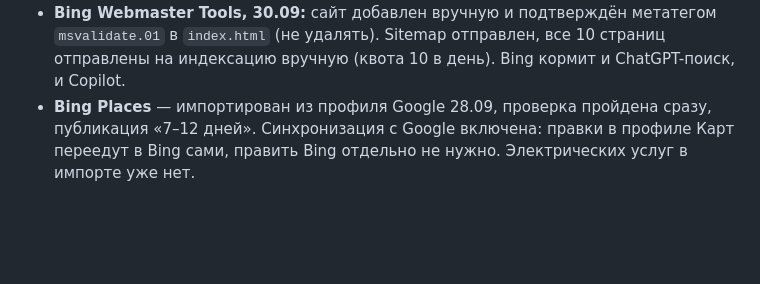
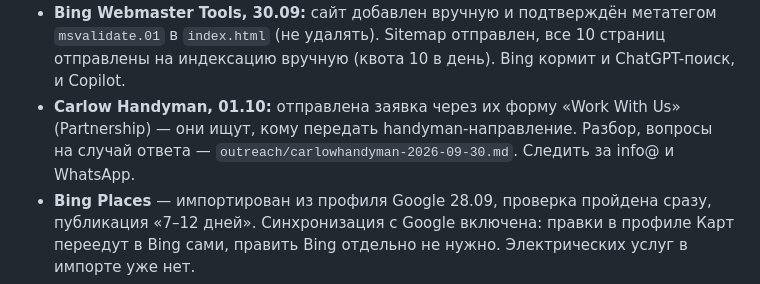
Before and after one commit to Begimot17/expertfixservices, a Markdown page: PLAN.md, the part around the change. Rendered like a GitHub page; blank space fills up the shorter version.

```diff
--- a/PLAN.md
+++ b/PLAN.md
@@ -244,6 +244,9 @@ x-powered-by: Hostinger Horizons
 - **Bing Webmaster Tools, 30.09:** сайт добавлен вручную и подтверждён метатегом
   `msvalidate.01` в `index.html` (не удалять). Sitemap отправлен, все 10 страниц отправлены на
   индексацию вручную (квота 10 в день). Bing кормит и ChatGPT-поиск, и Copilot.
+- **Carlow Handyman, 01.10:** отправлена заявка через их форму «Work With Us» (Partnership) —
+  они ищут, кому передать handyman-направление. Разбор, вопросы на случай ответа —
+  `outreach/carlowhandyman-2026-09-30.md`. Следить за info@ и WhatsApp.
 - **Bing Places** — импортирован из профиля Google 28.09, проверка пройдена сразу, публикация
   «7–12 дней». Синхронизация с Google включена: правки в профиле Карт переедут в Bing сами,
   править Bing отдельно не нужно. Электрических услуг в импорте уже нет.
```
Also changed, not shown: outreach/carlowhandyman-2026-09-30.md (+6 -0 lines).
